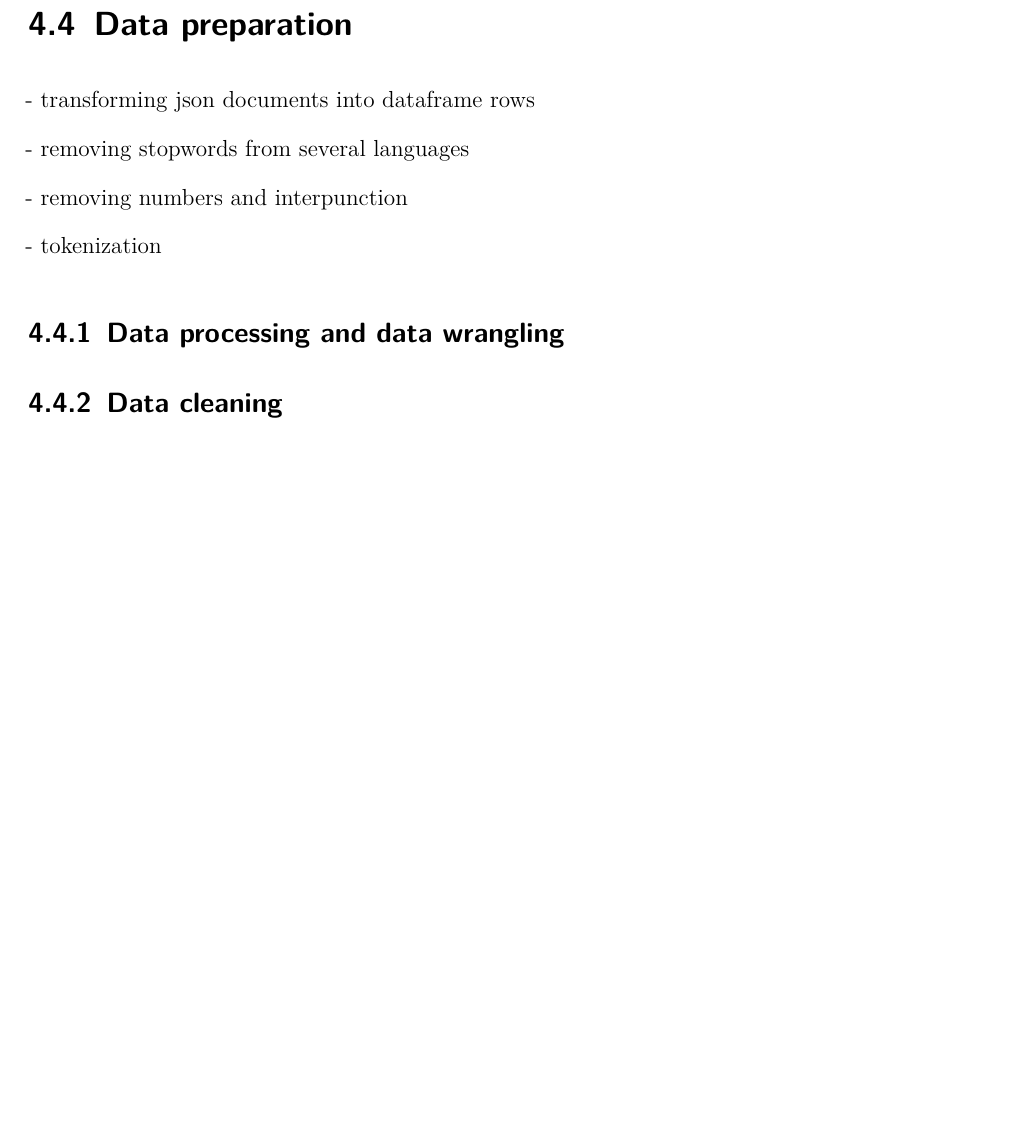
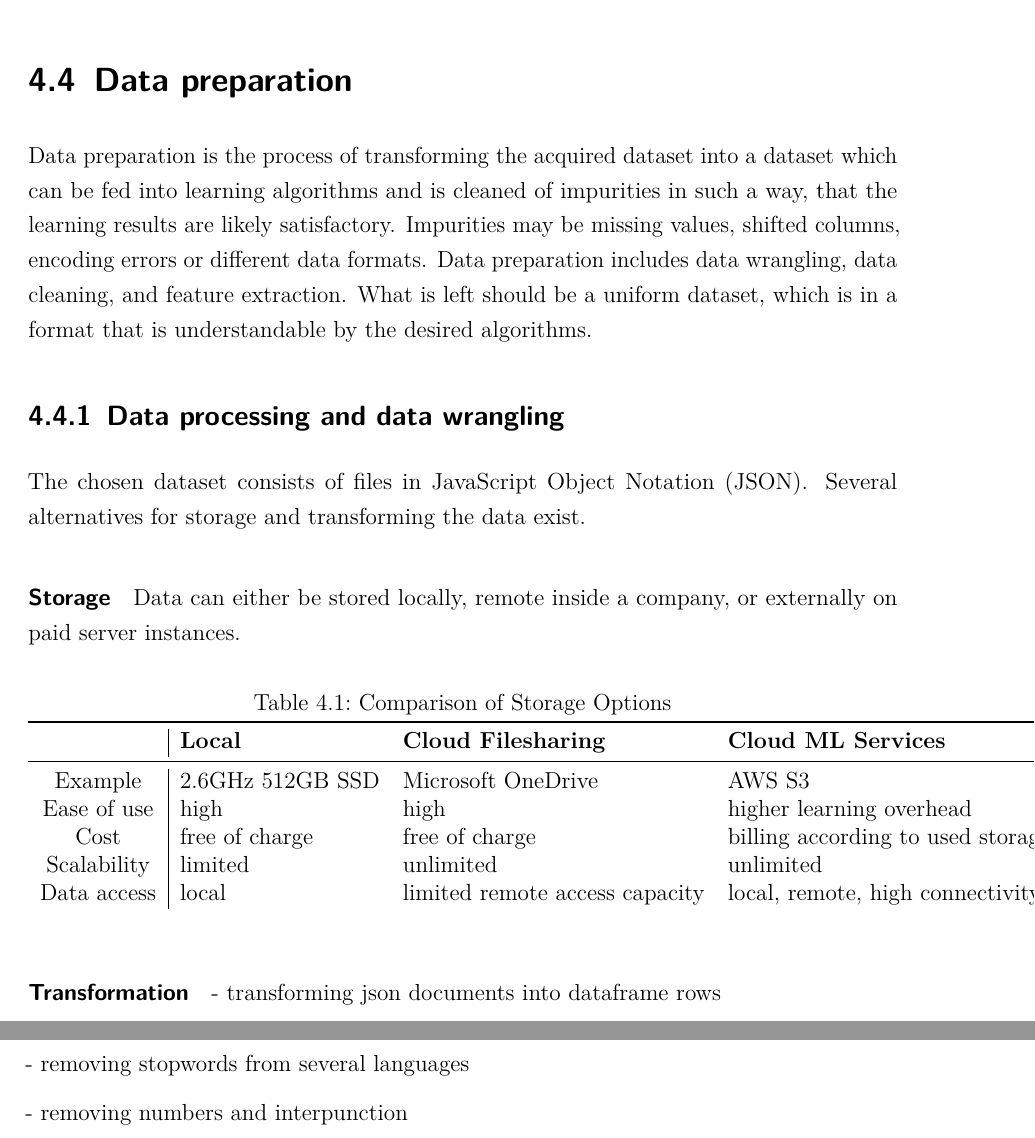
Before and after one commit to LisaRebecca/bachelor-thesis, a LaTeX thesis (Praxisbericht.tex, which reads Inhalt/04_Inhalt/alternatives.tex): part of page 18 of 32 before the commit and two parts of pages 19 and 20 of 34 after it, the two joined at a grey line, cut so that both start at the same text, the shorter picture padded with empty space. Compiled offline with pdfLaTeX.

Commit message:
comparison storage

```diff
--- a/Inhalt/04_Inhalt/alternatives.tex
+++ b/Inhalt/04_Inhalt/alternatives.tex
@@ -24,24 +24,52 @@ For each step in the \ac{CRISP-DM} process, a multitude of different approaches
 
 \section{Business Understanding}
 	In \cite{CRISPDM2000}, different methods for business understanding are mentioned. Firstly, a
+
 	- why did i decide for clustering?
 
 \section{Data Understanding}
 	- different data exploration tools can be used for the data understanding.
 
 \section{Data preparation}
-- transforming json documents into dataframe rows
 
-- removing stopwords from several languages
-
-- removing numbers and interpunction
-
-- tokenization
+Data preparation is the process of transforming the acquired dataset into a dataset which can be fed into learning algorithms and is cleaned of impurities in such a way, that the learning results are likely satisfactory. Impurities may be missing values, shifted columns, encoding errors or different data formats.
+Data preparation includes data wrangling, data cleaning, and feature extraction. What is left should be a uniform dataset, which is in a format that is understandable by the desired algorithms.
 
 	\subsection{Data processing and data wrangling}
+	The chosen dataset consists of files in \ac{JSON}. Several alternatives for storage and transforming the data exist.
+
+	\paragraph{Storage}
+	Data can either be stored locally, remote inside a company, or externally on paid server instances.
+
+	\begin{table}[ht]
+		\centering
+		\caption{Comparison of Storage Options}
+		\begin{tabular}{c|lll}
+			\toprule
+			&\textbf{Local} & \textbf{Cloud Filesharing} & \textbf{Cloud ML Services} \\
+			\midrule
+			Example     & 2.6GHz 512GB SSD & Microsoft OneDrive             & AWS S3                                                   \\
+			Ease of use & high             & high                           & higher learning overhead                                 \\
+			Cost        & free of charge   & free of charge                 & billing according to used storage space                  \\
+			Scalability & limited          & unlimited                      & unlimited                                                \\
+			Data access & local            & limited remote access capacity & local, remote, high connectivity to ML service offerings
+
+		\end{tabular}
+		\label{tabelle:storage}
+	\end{table}
+
+
+
+	\paragraph{Transformation}
+	- transforming json documents into dataframe rows
 
 
 	\subsection{Data cleaning}
+	- removing stopwords from several languages
+
+	- removing numbers and interpunction
+
+	- tokenization
 
 	\subsection{Feature Extraction and Feature Engineering}
 	The majority of pupular ML algorithms require the input of scalar, vector or matrix data. A form of ML models, which work with textual input will be discussed later in this section.
```
Also changed, not shown: Praxisbericht.tex (+1 -1 lines), Inhalt/04_Inhalt/fundamentals.tex (line endings or trailing spaces), Praxisbericht.pdf.
